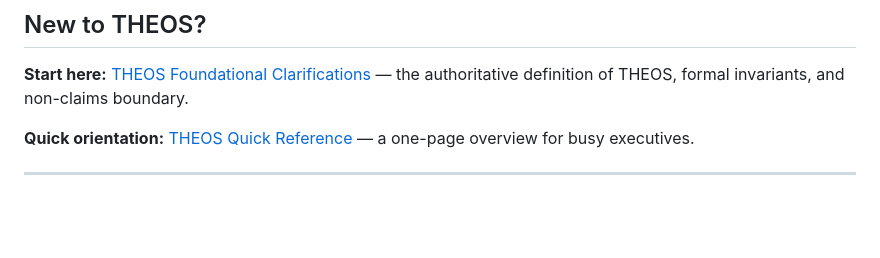
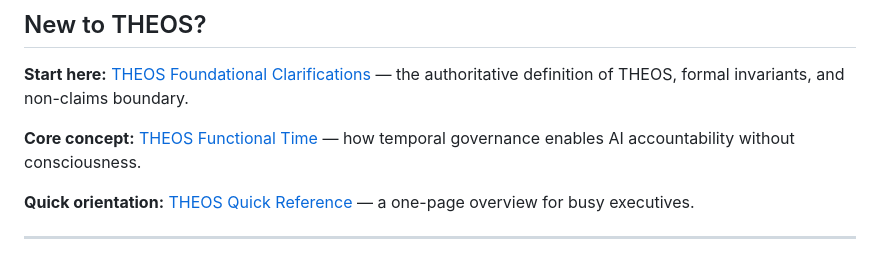
Before and after one commit to SirRicSteel/TheosResearch.org, a Markdown page: README.md, the part around the change. Drawn GitHub-style; blank space fills up the shorter version.

```diff
--- a/README.md
+++ b/README.md
@@ -7,6 +7,8 @@
 ## New to THEOS?
 
 **Start here:** [THEOS Foundational Clarifications](governance/THEOS_Foundational_Clarifications.md) — the authoritative definition of THEOS, formal invariants, and non-claims boundary.
+
+**Core concept:** [THEOS Functional Time](governance/THEOS_Functional_Time.md) — how temporal governance enables AI accountability without consciousness.
 
 **Quick orientation:** [THEOS Quick Reference](governance/00_THEOS_Quick_Reference.md) — a one-page overview for busy executives.
 
```
Also changed, not shown: governance/README.md (+14 -5 lines), governance/THEOS_Functional_Time.md (added, +165 -0 lines).
